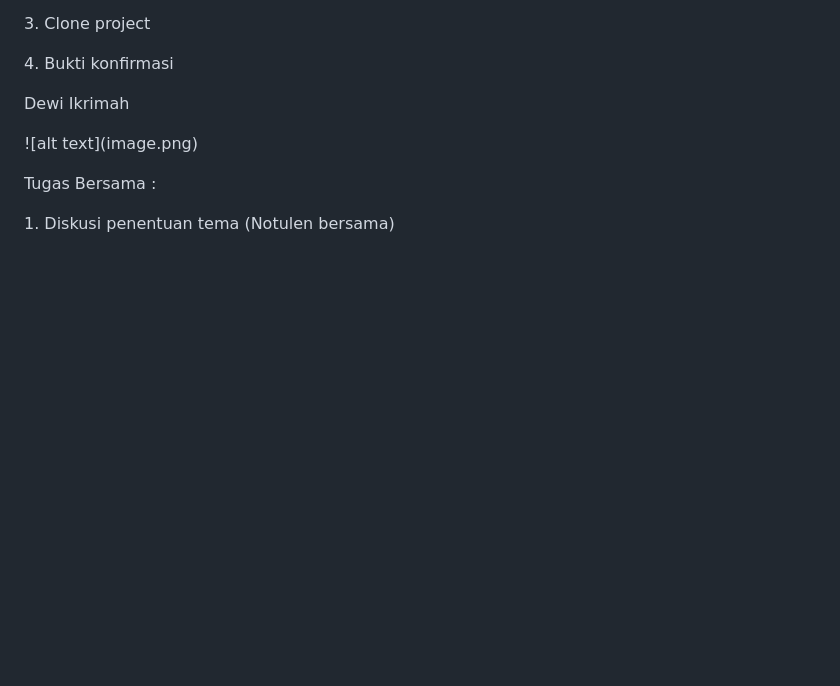
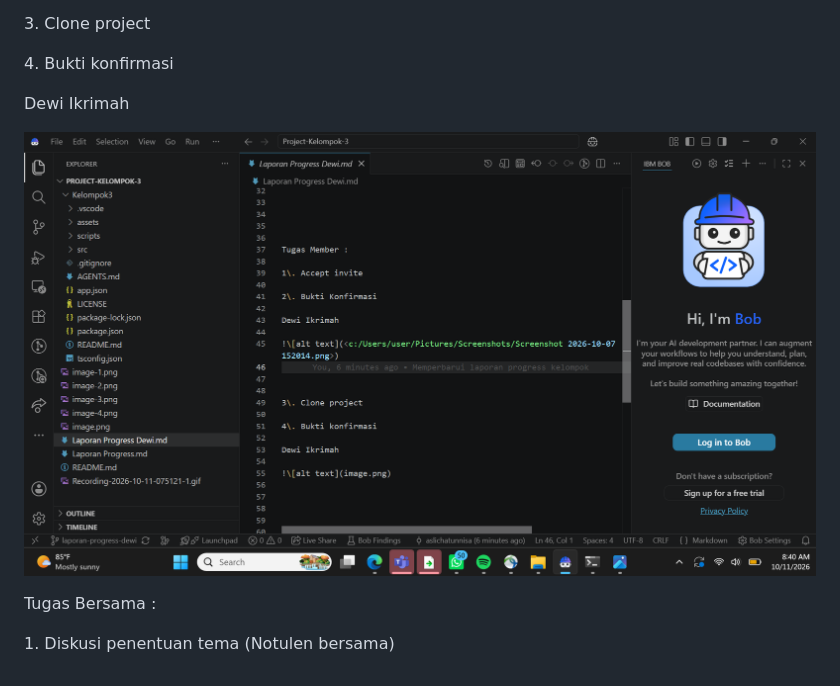
Before and after one commit to Shinta-Agustina/Project-Kelompok-3, a Markdown page: Laporan Progress Dewi.md, the part around the change. Drawn GitHub-style; pictures changed too: image-5.png (added); blank space fills up the shorter version.

```diff
--- a/Laporan Progress Dewi.md
+++ b/Laporan Progress Dewi.md
@@ -52,7 +52,7 @@ Dewi Ikrimah
 
 Dewi Ikrimah
 
-!\[alt text](image.png)
+![alt text](image-5.png)
 
 
 
```
